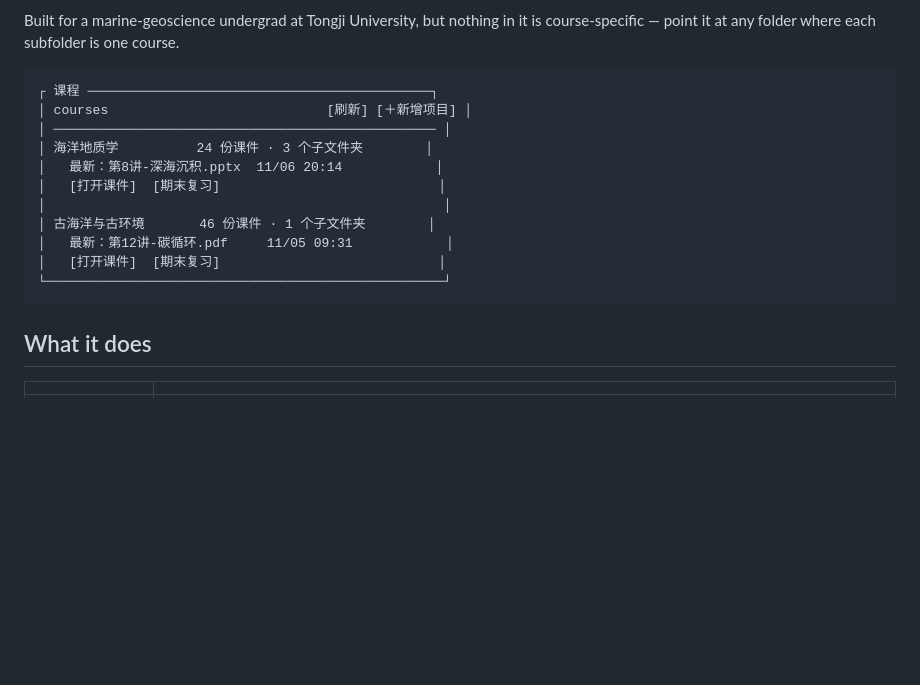
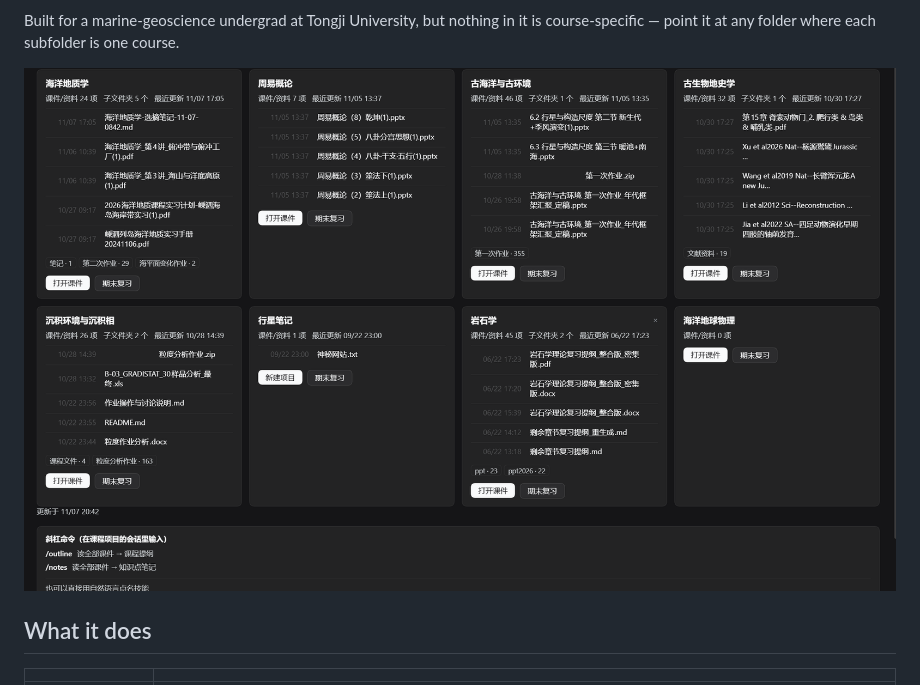
Before and after one commit to yaoyikai8-png/dsh-course-workbench, a Markdown page: README.md, the part around the change. Drawn GitHub-style; pictures changed too: docs/panel.png (added); blank space fills up the shorter version.

````diff
--- a/README.md
+++ b/README.md
@@ -14,19 +14,7 @@ Markdown + PDF deliverables into the course folder.
 Built for a marine-geoscience undergrad at Tongji University, but nothing in it is
 course-specific — point it at any folder where each subfolder is one course.
 
-```text
-┌ 课程 ────────────────────────────────────────────┐
-│ courses                            [刷新] [＋新增项目] │
-│ ───────────────────────────────────────────────── │
-│ 海洋地质学          24 份课件 · 3 个子文件夹        │
-│   最新：第8讲-深海沉积.pptx  11/06 20:14            │
-│   [打开课件]  [期末复习]                            │
-│                                                   │
-│ 古海洋与古环境       46 份课件 · 1 个子文件夹        │
-│   最新：第12讲-碳循环.pdf     11/05 09:31            │
-│   [打开课件]  [期末复习]                            │
-└───────────────────────────────────────────────────┘
-```
+![Course panel: eight course cards, each with its courseware count, newest files and 打开课件 / 期末复习 buttons](docs/panel.png)
 
 ## What it does
 
````
Also changed, not shown: README.zh-CN.md (+1 -13 lines).
